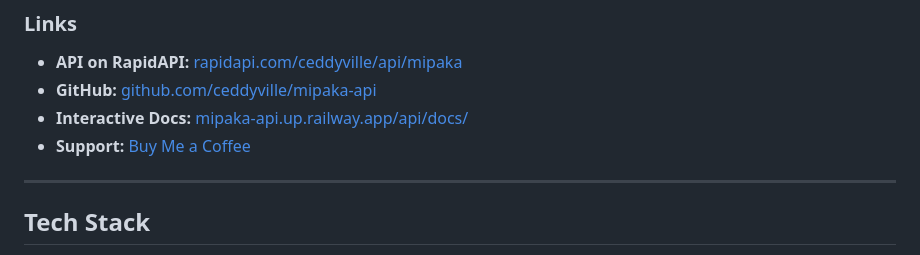
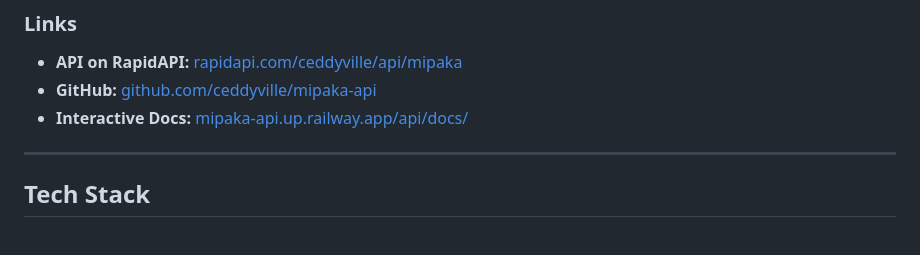
Before and after one commit to ceddyville/mipaka-api, a Markdown page: marketing/blog-devto-kenya-counties-api.md, the part around the change. Rendered like a GitHub page.

```diff
--- a/marketing/blog-devto-kenya-counties-api.md
+++ b/marketing/blog-devto-kenya-counties-api.md
@@ -194,7 +194,6 @@ The code is also [open source on GitHub](https://github.com/ceddyville/mipaka-ap
 - **API on RapidAPI:** [rapidapi.com/ceddyville/api/mipaka](https://rapidapi.com/ceddyville/api/mipaka)
 - **GitHub:** [github.com/ceddyville/mipaka-api](https://github.com/ceddyville/mipaka-api)
 - **Interactive Docs:** [mipaka-api.up.railway.app/api/docs/](https://mipaka-api.up.railway.app/api/docs/)
-- **Support:** [Buy Me a Coffee](https://buymeacoffee.com/ceddyville)
 
 ---
 
```
